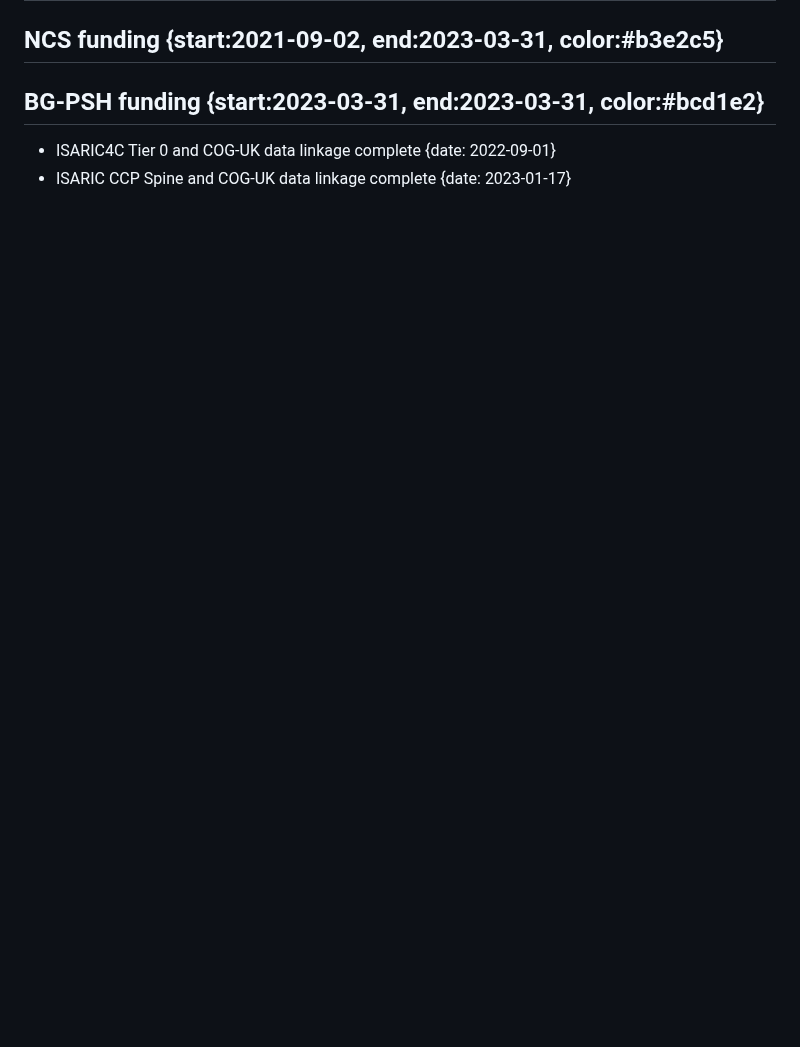
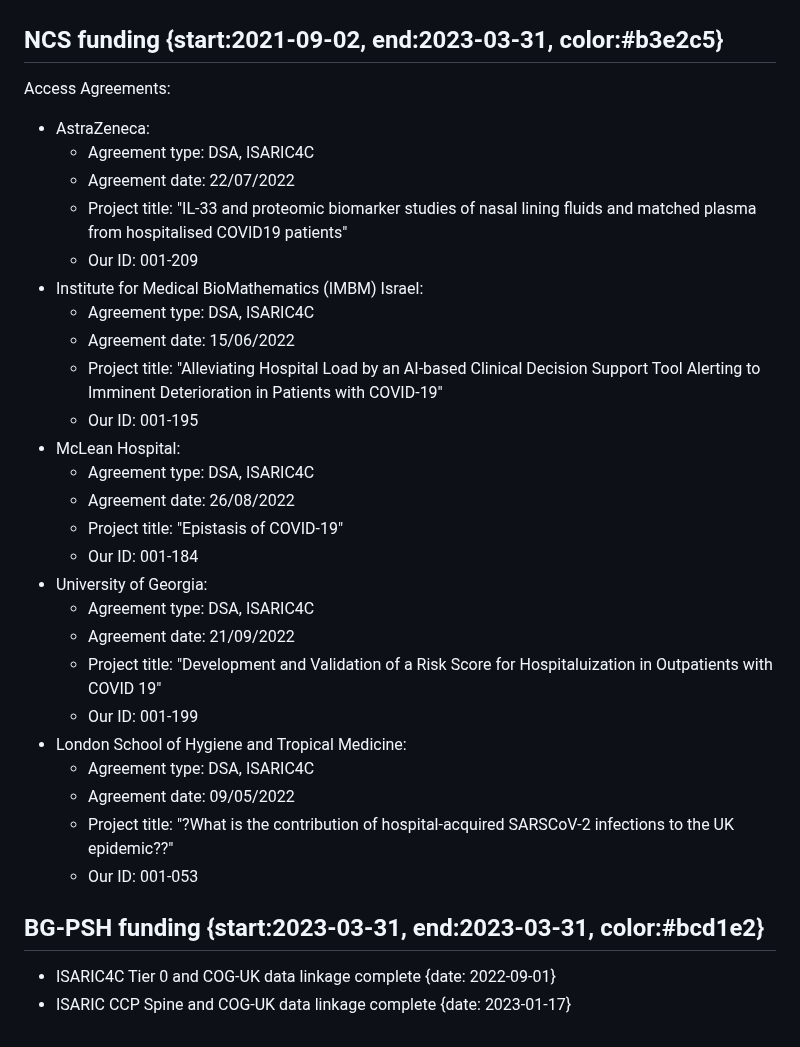
Before and after one commit to odap-ac-uk/manual, a Markdown page: reports/timelines/timelines.md, the part around one of its changes. Drawn GitHub-style; blank space fills up the shorter version.

Commit message:
Updated timelines with ISARIC DSA information

```diff
--- a/reports/timelines/timelines.md
+++ b/reports/timelines/timelines.md
@@ -73,5 +144,31 @@
 
 ## NCS funding {start:2021-09-02, end:2023-03-31, color:#b3e2c5}
+Access Agreements:
+- AstraZeneca:
+  - Agreement type: DSA, ISARIC4C
+  - Agreement date: 22/07/2022
+  - Project title: "IL-33 and proteomic biomarker studies of nasal lining fluids and matched plasma from hospitalised COVID19 patients"
+  - Our ID: 001-209
+- Institute for Medical BioMathematics (IMBM) Israel:
+  - Agreement type: DSA, ISARIC4C
+  - Agreement date: 15/06/2022
+  - Project title: "Alleviating Hospital Load by an AI-based Clinical Decision Support Tool Alerting to Imminent Deterioration in Patients with COVID-19"
+  - Our ID: 001-195
+- McLean Hospital:
+  - Agreement type: DSA, ISARIC4C
+  - Agreement date: 26/08/2022
+  - Project title: "Epistasis of COVID-19"
+  - Our ID: 001-184
+- University of Georgia:
+  - Agreement type: DSA, ISARIC4C
+  - Agreement date: 21/09/2022
+  - Project title: "Development and Validation of a Risk Score for Hospitaluization in Outpatients with COVID 19"
+  - Our ID: 001-199
+- London School of Hygiene and Tropical Medicine:
+  - Agreement type: DSA, ISARIC4C
+  - Agreement date: 09/05/2022
+  - Project title: "?What is the contribution of hospital-acquired SARSCoV-2 infections to the UK epidemic??"
+  - Our ID: 001-053
 
 ## BG-PSH funding {start:2023-03-31, end:2023-03-31, color:#bcd1e2}
 
```
Also changed, not shown: other parts of reports/timelines/timelines.md (+71 -0 lines).
